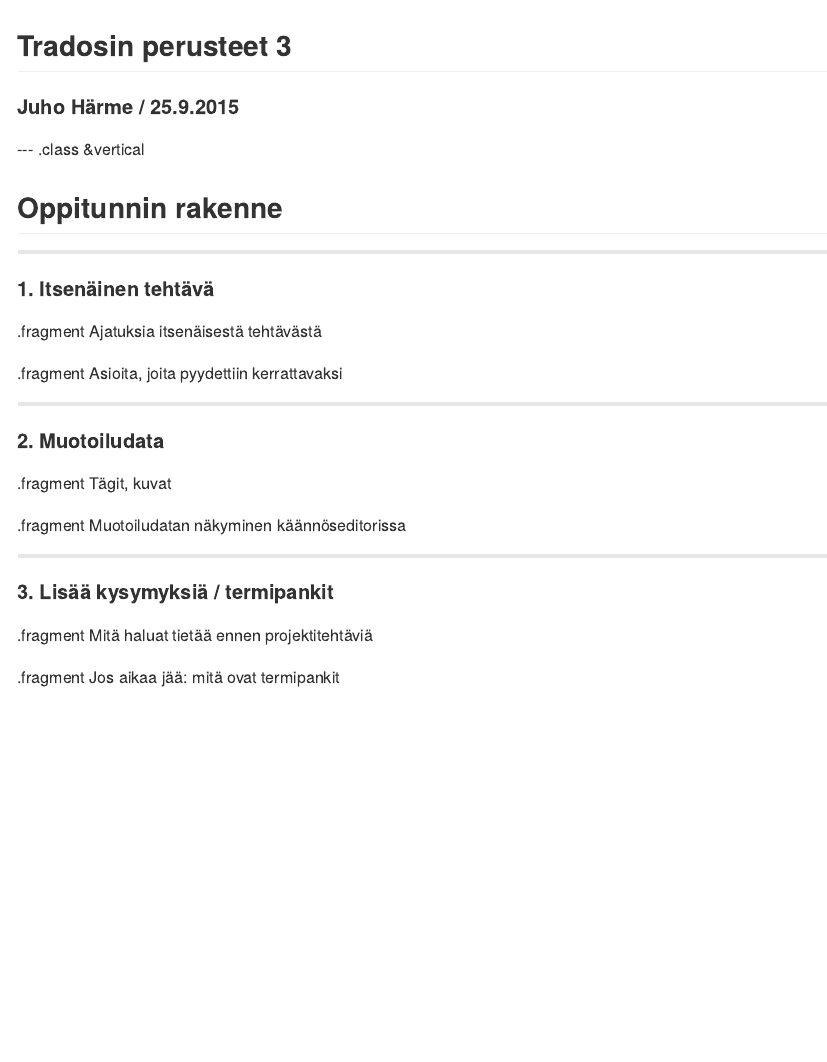
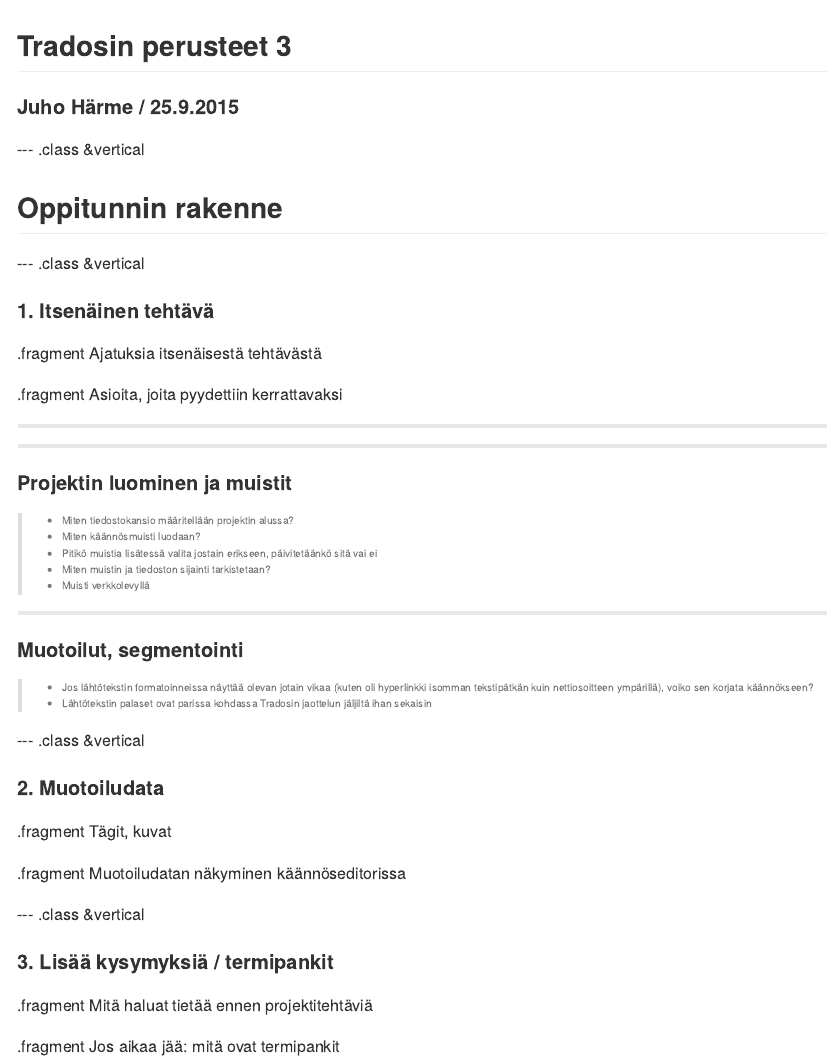
Before and after one commit to hrmJ/kaannostyopaja, an R Markdown document (luento4.Rmd): the page in a window 1100 px wide, from its top. The pictures show the output file luento4.md that the author committed with the source, drawn offline in the style of GitHub.

Commit message:
luento 4

```diff
--- a/luento4.Rmd
+++ b/luento4.Rmd
@@ -73,7 +81,8 @@
 
 ## Oppitunnin rakenne
 
-***
+
+--- .class &vertical
 
 #### 1. Itsenäinen tehtävä
 
@@ -82,6 +91,32 @@
 .fragment Asioita, joita pyydettiin kerrattavaksi
 
 ***
+<!--
+Otetaan jokin nettisivu käännettäväksi tunnin alussa
+- Voidaan käsitellä tägejä + samalla katsoa kaikkea tätä
+-->
+
+***
+
+#### Projektin luominen ja muistit
+
+> - Miten tiedostokansio määritellään projektin alussa?
+> - Miten käännösmuisti luodaan?
+> - Pitikö muistia lisätessä valita jostain erikseen, päivitetäänkö sitä vai ei
+> - Miten muistin ja tiedoston sijainti tarkistetaan?
+> - Muisti verkkolevyllä
+
+***
+
+#### Muotoilut, segmentointi
+
+> - Jos lähtötekstin formatoinneissa näyttää olevan jotain vikaa (kuten oli
+   hyperlinkki isomman tekstipätkän kuin nettiosoitteen ympärillä), voiko sen
+   korjata käännökseen?
+> - Lähtötekstin palaset ovat parissa kohdassa Tradosin jaottelun jäljiltä ihan sekaisin
+
+
+--- .class &vertical
 
 #### 2. Muotoiludata
 
@@ -89,7 +124,8 @@
 
 .fragment Muotoiludatan näkyminen käännöseditorissa
 
-***
+
+--- .class &vertical
 
 
 #### 3.  Lisää kysymyksiä / termipankit
```
Also changed, not shown: luento4.html, luento4.md, luento4.Rmd (12 more changed lines).
